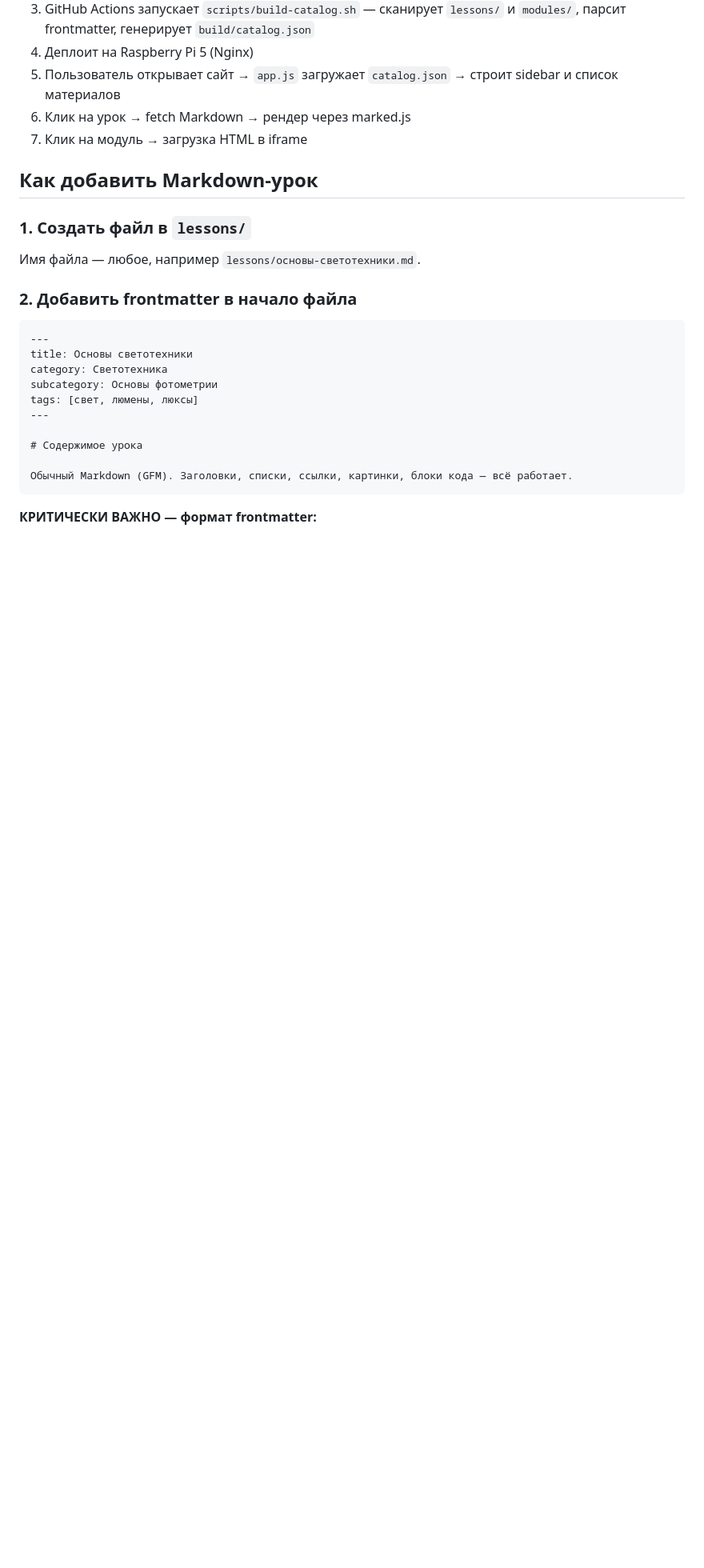
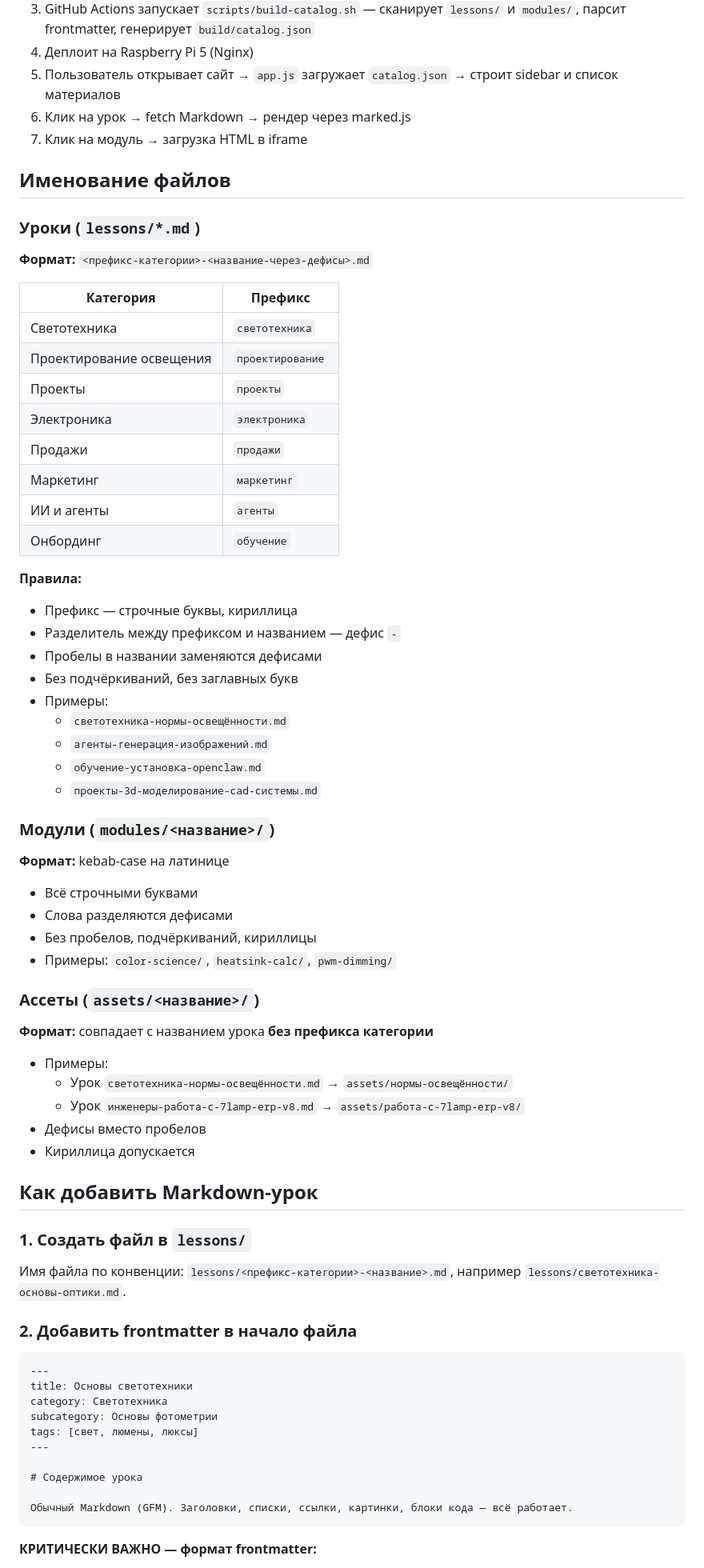
Before and after one commit to BrianIS8090/Edu, a Markdown page: CLAUDE.md, the part around the change. Shown at 80% size. Drawn GitHub-style; blank space fills up the shorter version.

Commit message:
docs: добавить правила именования файлов в CLAUDE.md
Добавлен раздел 'Именование файлов' с конвенциями для уроков, модулей и ассетов.
Уточнён формат имён: <префикс-категории>-<название>.md для уроков.

Co-Authored-By: Claude Opus 4.6 (1M context) <noreply@anthropic.com>

```diff
--- a/CLAUDE.md
+++ b/CLAUDE.md
@@ -37,11 +37,58 @@ Edu/
 6. Клик на урок → fetch Markdown → рендер через marked.js
 7. Клик на модуль → загрузка HTML в iframe
 
+## Именование файлов
+
+### Уроки (`lessons/*.md`)
+
+**Формат:** `<префикс-категории>-<название-через-дефисы>.md`
+
+| Категория | Префикс |
+|-----------|---------|
+| Светотехника | `светотехника` |
+| Проектирование освещения | `проектирование` |
+| Проекты | `проекты` |
+| Электроника | `электроника` |
+| Продажи | `продажи` |
+| Маркетинг | `маркетинг` |
+| ИИ и агенты | `агенты` |
+| Онбординг | `обучение` |
+
+**Правила:**
+- Префикс — строчные буквы, кириллица
+- Разделитель между префиксом и названием — дефис `-`
+- Пробелы в названии заменяются дефисами
+- Без подчёркиваний, без заглавных букв
+- Примеры:
+  - `светотехника-нормы-освещённости.md`
+  - `агенты-генерация-изображений.md`
+  - `обучение-установка-openclaw.md`
+  - `проекты-3d-моделирование-cad-системы.md`
+
+### Модули (`modules/<название>/`)
+
+**Формат:** kebab-case на латинице
+
+- Всё строчными буквами
+- Слова разделяются дефисами
+- Без пробелов, подчёркиваний, кириллицы
+- Примеры: `color-science/`, `heatsink-calc/`, `pwm-dimming/`
+
+### Ассеты (`assets/<название>/`)
+
+**Формат:** совпадает с названием урока **без префикса категории**
+
+- Примеры:
+  - Урок `светотехника-нормы-освещённости.md` → `assets/нормы-освещённости/`
+  - Урок `инженеры-работа-с-7lamp-erp-v8.md` → `assets/работа-с-7lamp-erp-v8/`
+- Дефисы вместо пробелов
+- Кириллица допускается
+
 ## Как добавить Markdown-урок
 
 ### 1. Создать файл в `lessons/`
 
-Имя файла — любое, например `lessons/основы-светотехники.md`.
+Имя файла по конвенции: `lessons/<префикс-категории>-<название>.md`, например `lessons/светотехника-основы-оптики.md`.
 
 ### 2. Добавить frontmatter в начало файла
 
```
